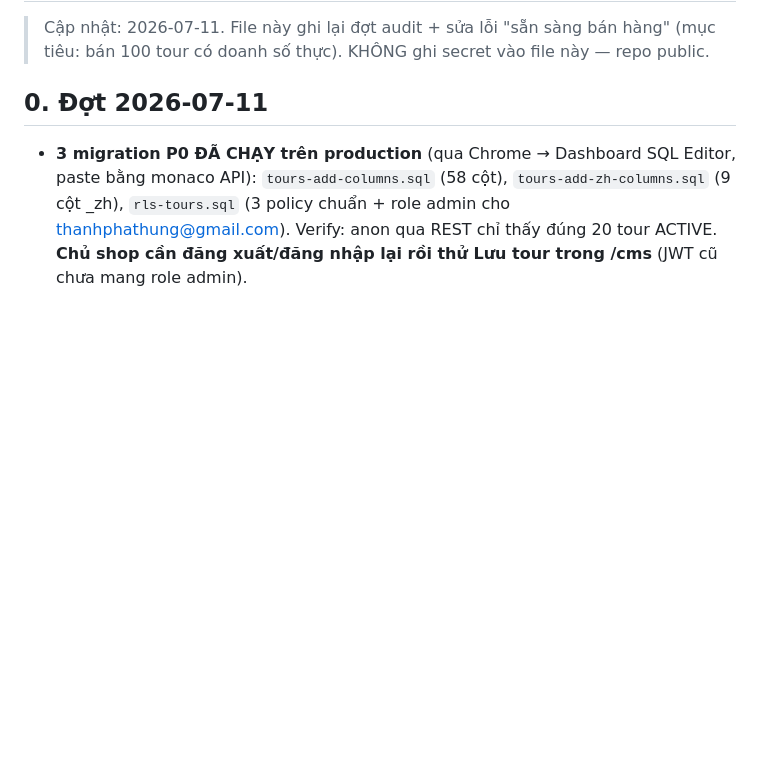
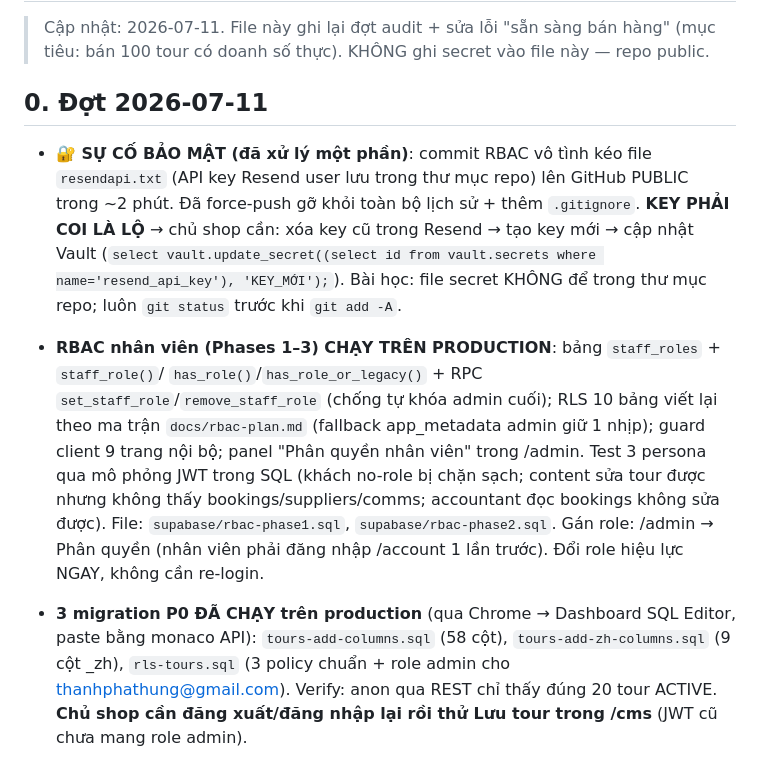
Before and after one commit to thanhphathung-web/dulich, a Markdown page: WORKING.md, the part around the change. Rendered like a GitHub page; blank space fills up the shorter version.

Commit message:
Docs: RBAC live on production; record secret-leak incident + remediation
Co-Authored-By: Claude Fable 5 <noreply@anthropic.com>

```diff
--- a/WORKING.md
+++ b/WORKING.md
@@ -4,6 +4,21 @@
 > (mục tiêu: bán 100 tour có doanh số thực). KHÔNG ghi secret vào file này — repo public.
 
 ## 0. Đợt 2026-07-11
+
+- **🔐 SỰ CỐ BẢO MẬT (đã xử lý một phần)**: commit RBAC vô tình kéo file `resendapi.txt`
+  (API key Resend user lưu trong thư mục repo) lên GitHub PUBLIC trong ~2 phút.
+  Đã force-push gỡ khỏi toàn bộ lịch sử + thêm `.gitignore`. **KEY PHẢI COI LÀ LỘ**
+  → chủ shop cần: xóa key cũ trong Resend → tạo key mới → cập nhật Vault
+  (`select vault.update_secret((select id from vault.secrets where name='resend_api_key'), 'KEY_MỚI');`).
+  Bài học: file secret KHÔNG để trong thư mục repo; luôn `git status` trước khi `git add -A`.
+- **RBAC nhân viên (Phases 1–3) CHẠY TRÊN PRODUCTION**: bảng `staff_roles` + `staff_role()`/
+  `has_role()`/`has_role_or_legacy()` + RPC `set_staff_role`/`remove_staff_role` (chống tự khóa
+  admin cuối); RLS 10 bảng viết lại theo ma trận `docs/rbac-plan.md` (fallback app_metadata
+  admin giữ 1 nhịp); guard client 9 trang nội bộ; panel "Phân quyền nhân viên" trong /admin.
+  Test 3 persona qua mô phỏng JWT trong SQL (khách no-role bị chặn sạch; content sửa tour được
+  nhưng không thấy bookings/suppliers/comms; accountant đọc bookings không sửa được).
+  File: `supabase/rbac-phase1.sql`, `supabase/rbac-phase2.sql`. Gán role: /admin → Phân quyền
+  (nhân viên phải đăng nhập /account 1 lần trước). Đổi role hiệu lực NGAY, không cần re-login.
 
 - **3 migration P0 ĐÃ CHẠY trên production** (qua Chrome → Dashboard SQL Editor,
   paste bằng monaco API): `tours-add-columns.sql` (58 cột), `tours-add-zh-columns.sql`
```
Also changed, not shown: TODO.md (+1 -1 lines).
